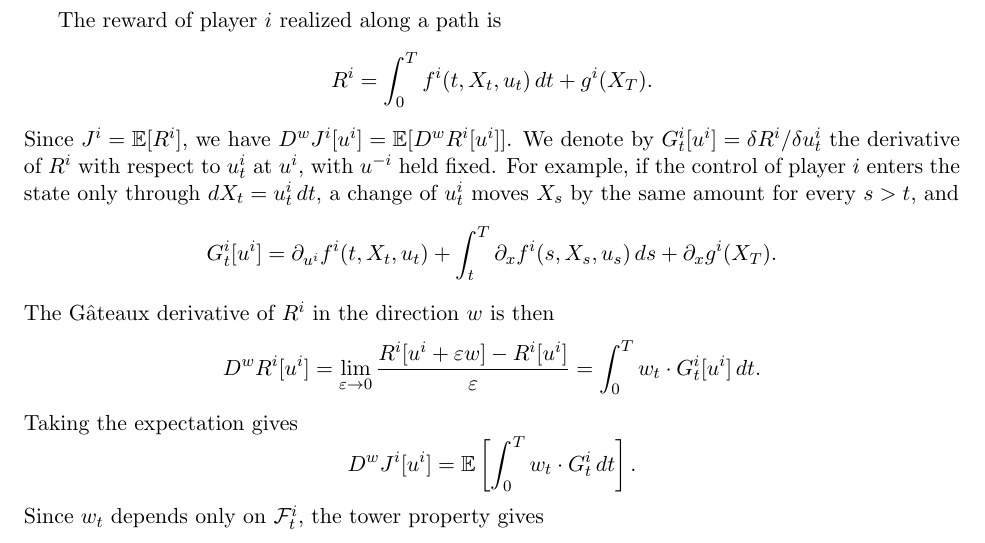
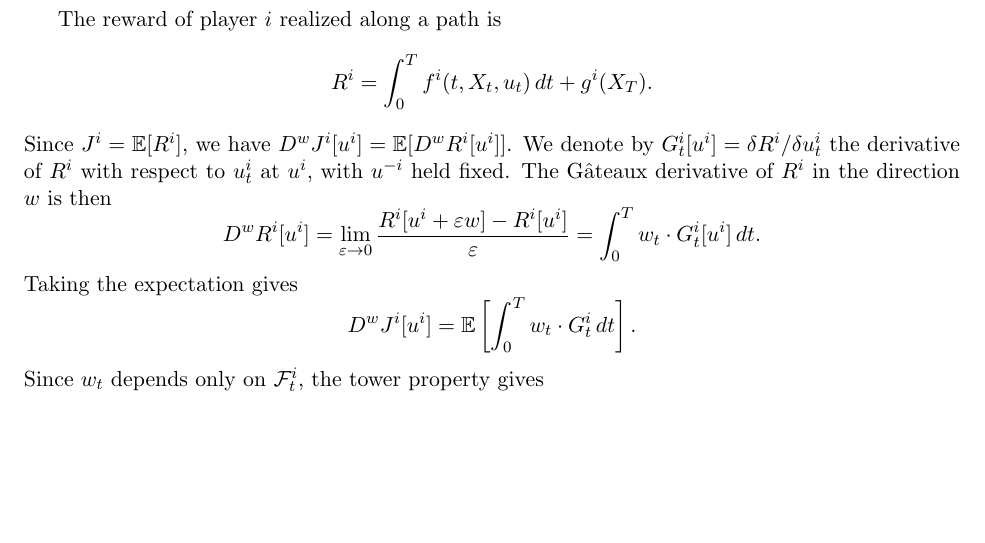
Before and after one commit to bilalhusain126/partial-info-games, a LaTeX document (notes/method.tex): part of page 2 of 4, cut so that both start at the same text, the shorter picture padded with empty space. Compiled offline with pdfLaTeX.

Commit message:
Method note: remove the inventory example

```diff
--- a/notes/method.tex
+++ b/notes/method.tex
@@ -61,10 +61,7 @@ The reward of player $i$ realized along a path is
 \begin{equation*}
   R^i = \int_0^T f^i(t, X_t, u_t) \, dt + g^i(X_T) .
 \end{equation*}
-Since $J^i = \E[R^i]$, we have $D^w J^i[u^i] = \E[D^w R^i[u^i]]$. We denote by $G^i_t[u^i] = \delta R^i / \delta u^i_t$ the derivative of $R^i$ with respect to $u^i_t$ at $u^i$, with $u^{-i}$ held fixed. For example, if the control of player $i$ enters the state only through $dX_t = u^i_t \, dt$, a change of $u^i_t$ moves $X_s$ by the same amount for every $s > t$, and
-\begin{equation*}
-  G^i_t[u^i] = \partial_{u^i} f^i(t, X_t, u_t) + \int_t^T \partial_x f^i(s, X_s, u_s) \, ds + \partial_x g^i(X_T) .
-\end{equation*} The G\^ateaux derivative of $R^i$ in the direction $w$ is then
+Since $J^i = \E[R^i]$, we have $D^w J^i[u^i] = \E[D^w R^i[u^i]]$. We denote by $G^i_t[u^i] = \delta R^i / \delta u^i_t$ the derivative of $R^i$ with respect to $u^i_t$ at $u^i$, with $u^{-i}$ held fixed. The G\^ateaux derivative of $R^i$ in the direction $w$ is then
 \begin{equation*}
   D^w R^i[u^i] = \lim_{\varepsilon \to 0} \frac{R^i[u^i + \varepsilon w] - R^i[u^i]}{\varepsilon} = \int_0^T w_t \cdot G^i_t[u^i] \, dt .
 \end{equation*}
```
